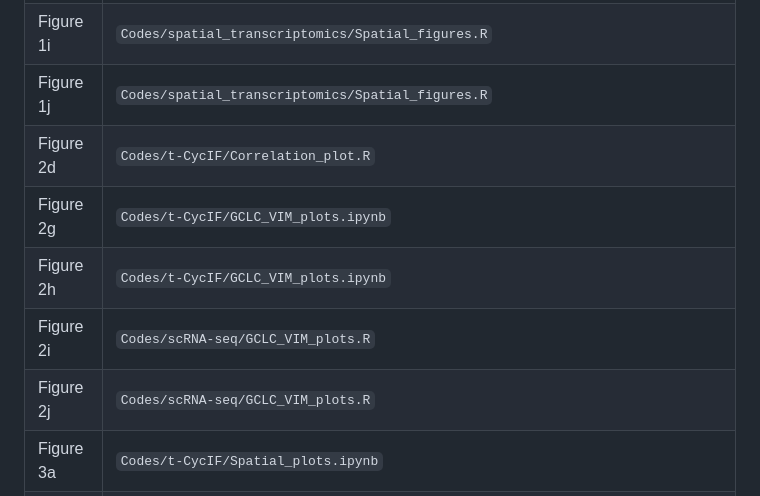
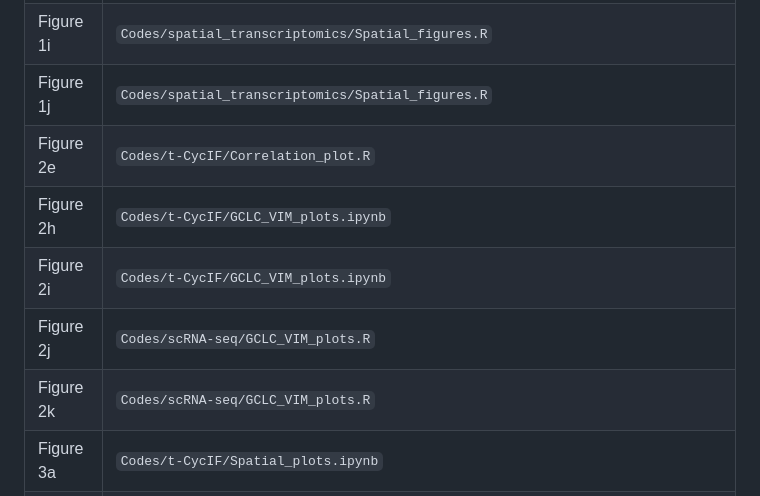
Before and after one commit to farkkilab/Auria_project, a Markdown page: README.md, the part around the change. Rendered like a GitHub page.

Commit message:
Update figure references in README.md

```diff
--- a/README.md
+++ b/README.md
@@ -71,11 +71,11 @@ Nomeda Girnius1,2,3*, Tuulia Vallius2,3,4*, Wenqing Chen5, Inga-Maria Launonen5,
 | Figure 1h     | `Codes/spatial_transcriptomics/Spatial_figures.R`  |
 | Figure 1i     | `Codes/spatial_transcriptomics/Spatial_figures.R`  |
 | Figure 1j     | `Codes/spatial_transcriptomics/Spatial_figures.R`  |
-| Figure 2d     | `Codes/t-CycIF/Correlation_plot.R`                    |
-| Figure 2g     | `Codes/t-CycIF/GCLC_VIM_plots.ipynb`                  |
+| Figure 2e     | `Codes/t-CycIF/Correlation_plot.R`                    |
 | Figure 2h     | `Codes/t-CycIF/GCLC_VIM_plots.ipynb`                  |
-| Figure 2i     | `Codes/scRNA-seq/GCLC_VIM_plots.R`                    |
+| Figure 2i     | `Codes/t-CycIF/GCLC_VIM_plots.ipynb`                  |
 | Figure 2j     | `Codes/scRNA-seq/GCLC_VIM_plots.R`                    |
+| Figure 2k     | `Codes/scRNA-seq/GCLC_VIM_plots.R`                    |
 | Figure 3a     | `Codes/t-CycIF/Spatial_plots.ipynb`                   |
 | Figure 3b     | `Codes/t-CycIF/Spatial_plots.ipynb`                   |
 | Figure 3d     | `Codes/t-CycIF/Spatial_plots.ipynb`                   |
```
